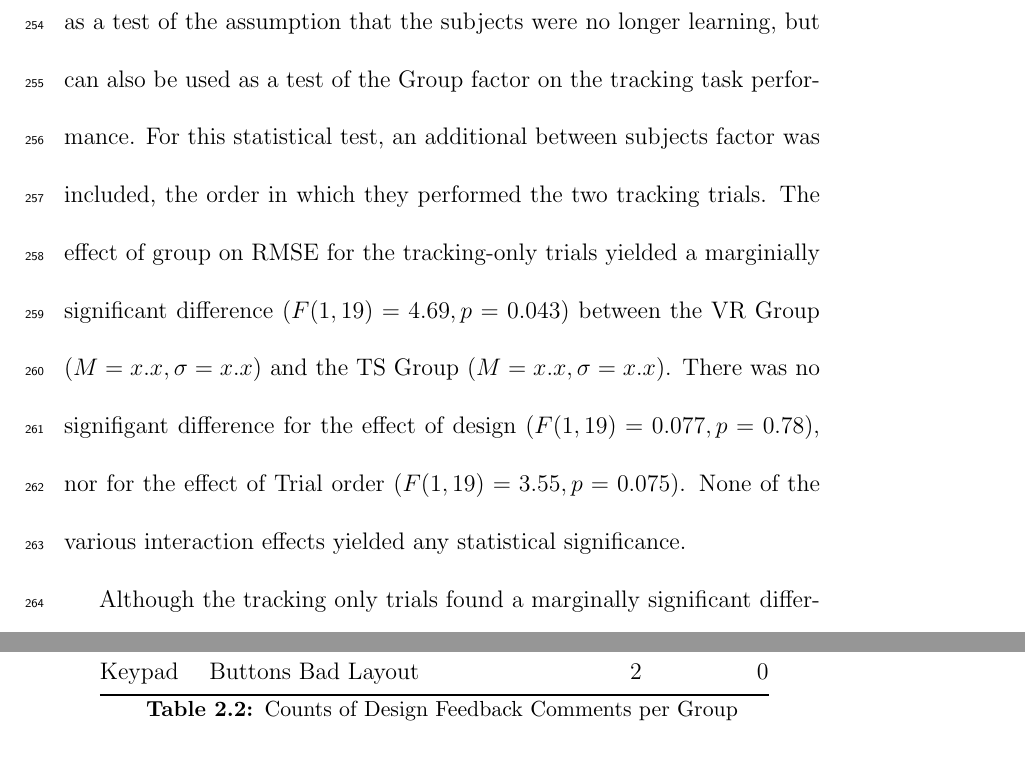
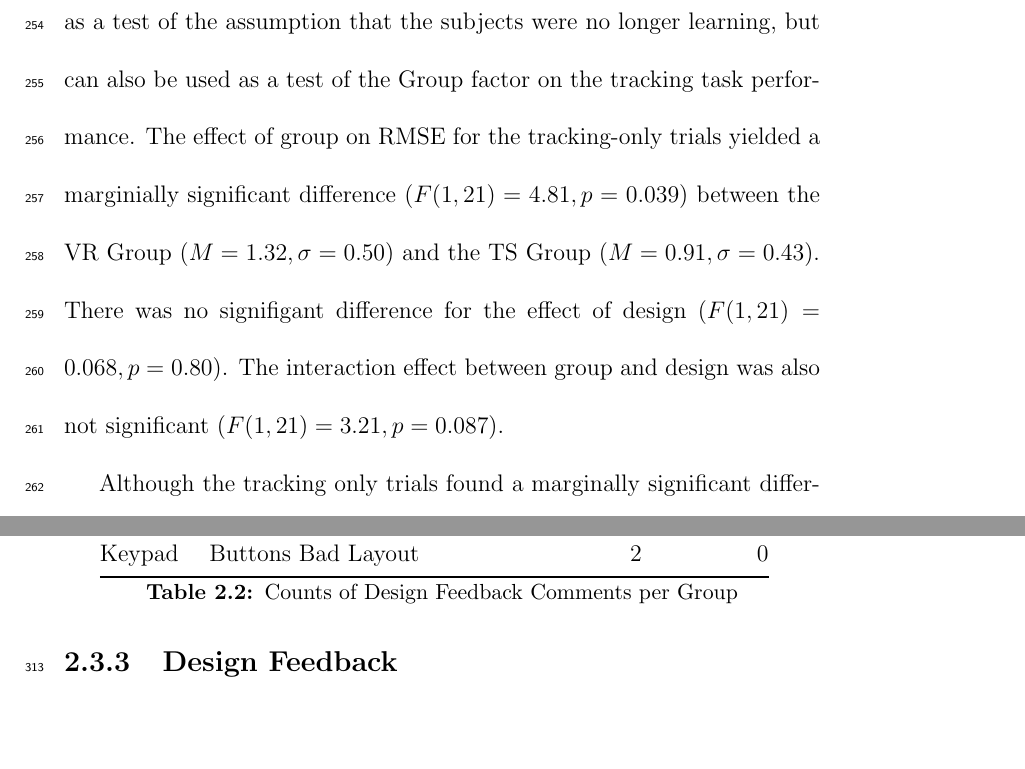
Before and after one commit to richjoyce/dissertation, a LaTeX thesis (draft.tex, which reads chapters/design_exp.tex): two parts of pages 18 and 22 of 27, joined at a grey line, cut so that both start at the same text. Compiled offline with pdfLaTeX; a LaTeX package or settings file that is missing is left out.

Commit message:
Add group means and reword the tracking only tests

```diff
--- a/chapters/design_exp.tex
+++ b/chapters/design_exp.tex
@@ -251,10 +251,9 @@ The interaction effect was not significant ($F(1, 21) = 0.17, p=0.69$).
 To further investigate the change in performance between the two groups, we can investigate the trials where the subjects were only doing the tracking task.
 At the end of each evaluation session, the subjects ran a single trial that was just the tracking task.
 These trials were included to be used as a test of the assumption that the subjects were no longer learning, but can also be used as a test of the Group factor on the tracking task performance.
-For this statistical test, an additional between subjects factor was included, the order in which they performed the two tracking trials.
-The effect of group on RMSE for the tracking-only trials yielded a marginially significant difference ($F(1, 19) = 4.69, p = 0.043$) between the VR Group ($M=x.x, \sigma=x.x$) and the TS Group ($M=x.x, \sigma=x.x$).
-There was no signifigant difference for the effect of design ($F(1,19) = 0.077, p=0.78$), nor for the effect of Trial order ($F(1, 19) = 3.55, p = 0.075$).
-None of the various interaction effects yielded any statistical significance.
+The effect of group on RMSE for the tracking-only trials yielded a marginially significant difference ($F(1, 21) = 4.81, p = 0.039$) between the VR Group ($M=1.32, \sigma=0.50$) and the TS Group ($M=0.91, \sigma=0.43$).
+There was no signifigant difference for the effect of design ($F(1,21) = 0.068, p=0.80$).
+The interaction effect between group and design was also not significant ($F(1,21) = 3.21, p=0.087$).
 
 Although the tracking only trials found a marginally significant difference for the group, the difference was much more distinct for the trials with both tasks.
 This indicates that when the subjects were focused on the single task, they were able to mitigate most of the visual resolution differences between using a touchscreen and the virtual reality screen.
```
